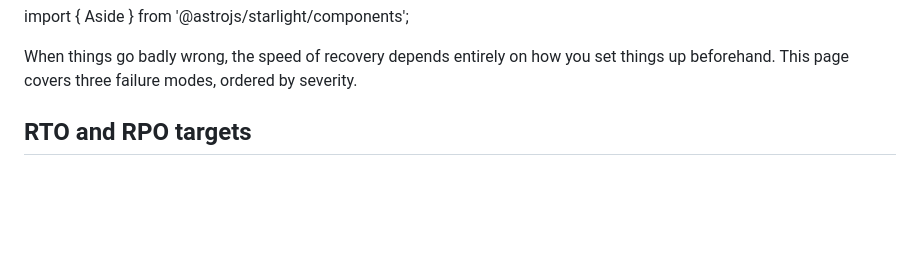
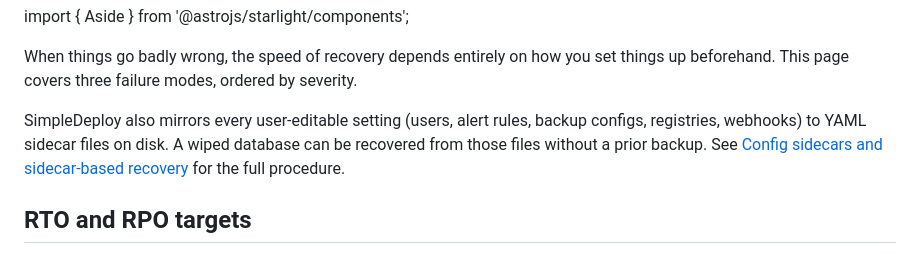
Before and after one commit to vazra/simpledeploy, a Markdown page: docs/operations/disaster-recovery.md, the part around the change. GitHub-like rendering; blank space fills up the shorter version.

Commit message:
docs: document config sidecar DR recovery

```diff
--- a/docs/operations/disaster-recovery.md
+++ b/docs/operations/disaster-recovery.md
@@ -6,6 +6,8 @@ description: Restore a SimpleDeploy server from scratch using the system DB back
 import { Aside } from '@astrojs/starlight/components';
 
 When things go badly wrong, the speed of recovery depends entirely on how you set things up beforehand. This page covers three failure modes, ordered by severity.
+
+SimpleDeploy also mirrors every user-editable setting (users, alert rules, backup configs, registries, webhooks) to YAML sidecar files on disk. A wiped database can be recovered from those files without a prior backup. See [Config sidecars and sidecar-based recovery](/operations/config-sidecars/) for the full procedure.
 
 ## RTO and RPO targets
 
```
Also changed, not shown: docs/operations/config-sidecars.md (added, +128 -0 lines).
